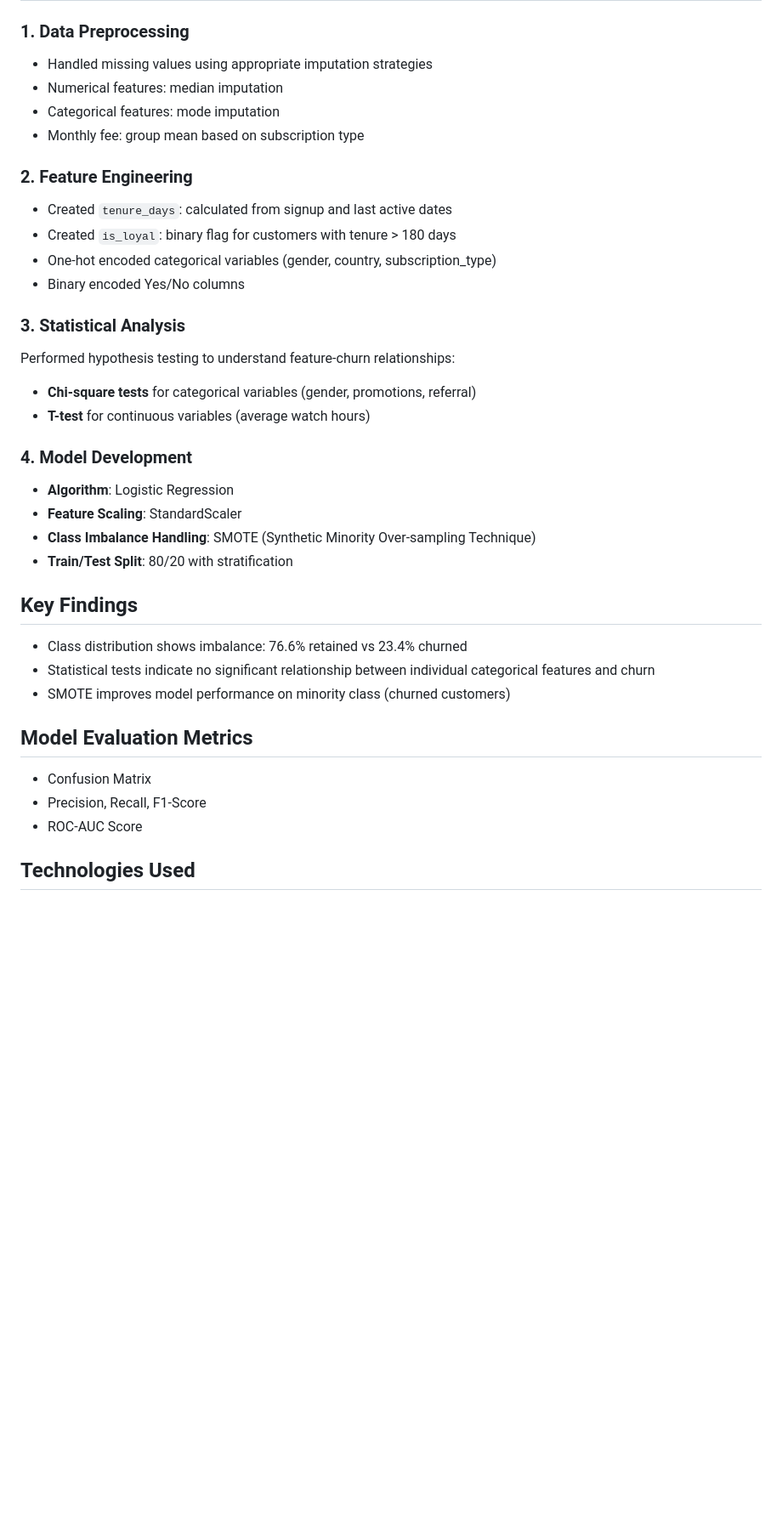
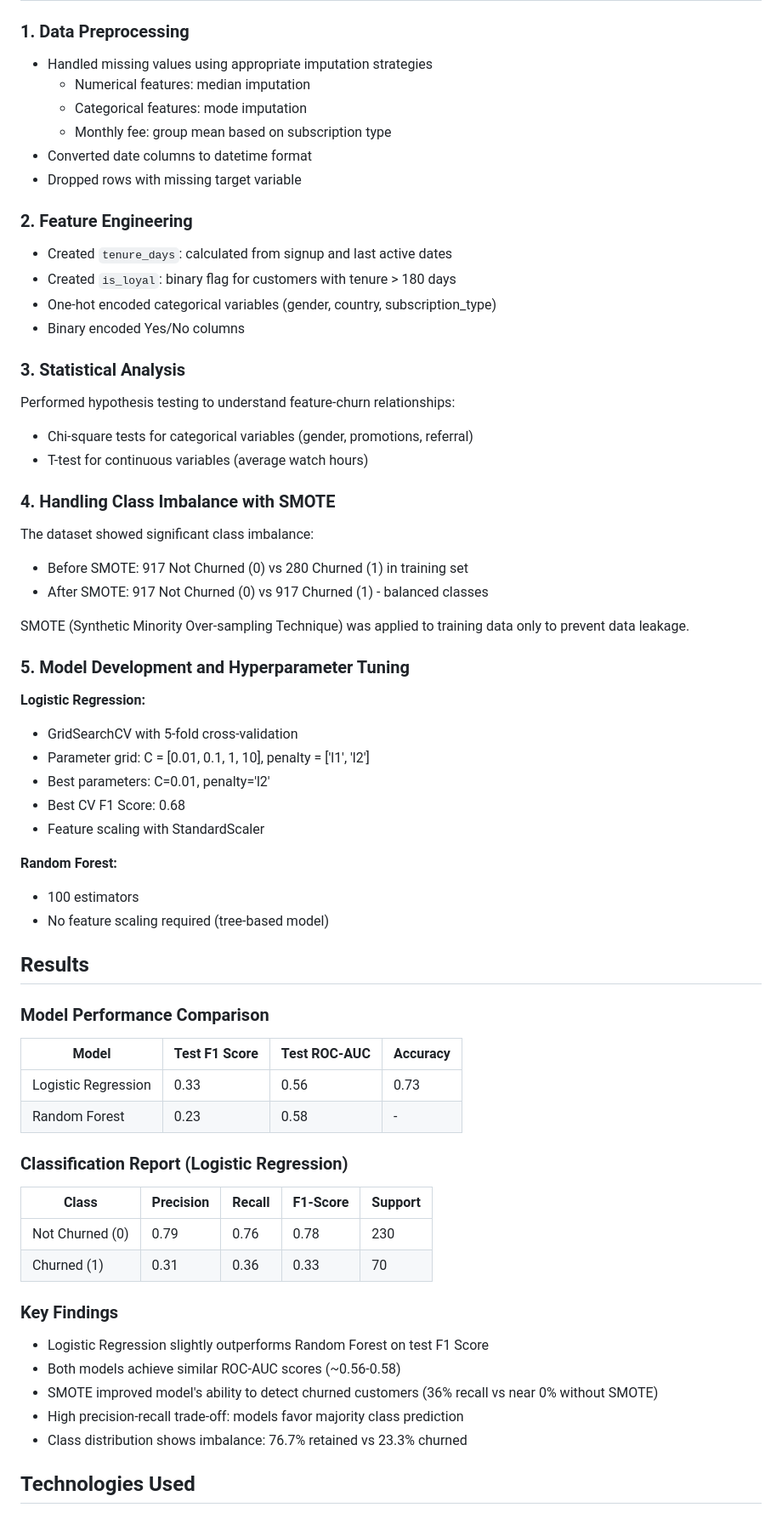
Before and after one commit to jiyoon28/data-science-portfolio, a Markdown page: classical-machine-learning/customer-churn-prediction/README.md, the part around one of its changes. Shown at 85% size. Drawn GitHub-style; blank space fills up the shorter version.

Commit message:
Edited customer-churn-prediction README

```diff
--- a/classical-machine-learning/customer-churn-prediction/README.md
+++ b/classical-machine-learning/customer-churn-prediction/README.md
@@ -30,9 +30,11 @@ The dataset contains 1,500 user records with the following features:
 ### 1. Data Preprocessing
 
 - Handled missing values using appropriate imputation strategies
-- Numerical features: median imputation
-- Categorical features: mode imputation
-- Monthly fee: group mean based on subscription type
+  - Numerical features: median imputation
+  - Categorical features: mode imputation
+  - Monthly fee: group mean based on subscription type
+- Converted date columns to datetime format
+- Dropped rows with missing target variable
 
 ### 2. Feature Engineering
 
@@ -45,27 +47,53 @@ The dataset contains 1,500 user records with the following features:
 
 Performed hypothesis testing to understand feature-churn relationships:
 
-- **Chi-square tests** for categorical variables (gender, promotions, referral)
-- **T-test** for continuous variables (average watch hours)
+- Chi-square tests for categorical variables (gender, promotions, referral)
+- T-test for continuous variables (average watch hours)
 
-### 4. Model Development
+### 4. Handling Class Imbalance with SMOTE
 
-- **Algorithm**: Logistic Regression
-- **Feature Scaling**: StandardScaler
-- **Class Imbalance Handling**: SMOTE (Synthetic Minority Over-sampling Technique)
-- **Train/Test Split**: 80/20 with stratification
+The dataset showed significant class imbalance:
+- Before SMOTE: 917 Not Churned (0) vs 280 Churned (1) in training set
+- After SMOTE: 917 Not Churned (0) vs 917 Churned (1) - balanced classes
 
-## Key Findings
+SMOTE (Synthetic Minority Over-sampling Technique) was applied to training data only to prevent data leakage.
 
-- Class distribution shows imbalance: 76.6% retained vs 23.4% churned
-- Statistical tests indicate no significant relationship between individual categorical features and churn
-- SMOTE improves model performance on minority class (churned customers)
+### 5. Model Development and Hyperparameter Tuning
 
-## Model Evaluation Metrics
+**Logistic Regression:**
+- GridSearchCV with 5-fold cross-validation
+- Parameter grid: C = [0.01, 0.1, 1, 10], penalty = ['l1', 'l2']
+- Best parameters: C=0.01, penalty='l2'
+- Best CV F1 Score: 0.68
+- Feature scaling with StandardScaler
 
-- Confusion Matrix
-- Precision, Recall, F1-Score
-- ROC-AUC Score
+**Random Forest:**
+- 100 estimators
+- No feature scaling required (tree-based model)
+
+## Results
+
+### Model Performance Comparison
+
+| Model | Test F1 Score | Test ROC-AUC | Accuracy |
+|-------|---------------|--------------|----------|
+| Logistic Regression | 0.33 | 0.56 | 0.73 |
+| Random Forest | 0.23 | 0.58 | - |
+
+### Classification Report (Logistic Regression)
+
+| Class | Precision | Recall | F1-Score | Support |
+|-------|-----------|--------|----------|---------|
+| Not Churned (0) | 0.79 | 0.76 | 0.78 | 230 |
+| Churned (1) | 0.31 | 0.36 | 0.33 | 70 |
+
+### Key Findings
+
+- Logistic Regression slightly outperforms Random Forest on test F1 Score
+- Both models achieve similar ROC-AUC scores (~0.56-0.58)
+- SMOTE improved model's ability to detect churned customers (36% recall vs near 0% without SMOTE)
+- High precision-recall trade-off: models favor majority class prediction
+- Class distribution shows imbalance: 76.7% retained vs 23.3% churned
 
 ## Technologies Used
 
```
Also changed, not shown: other parts of classical-machine-learning/customer-churn-prediction/README.md (+3 -7 lines).
